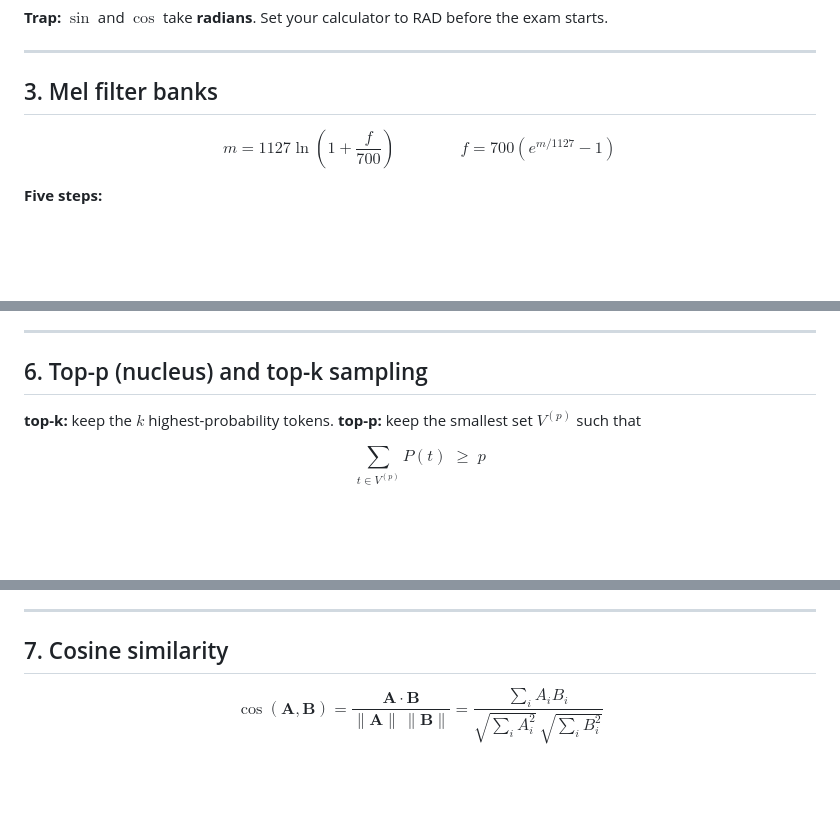
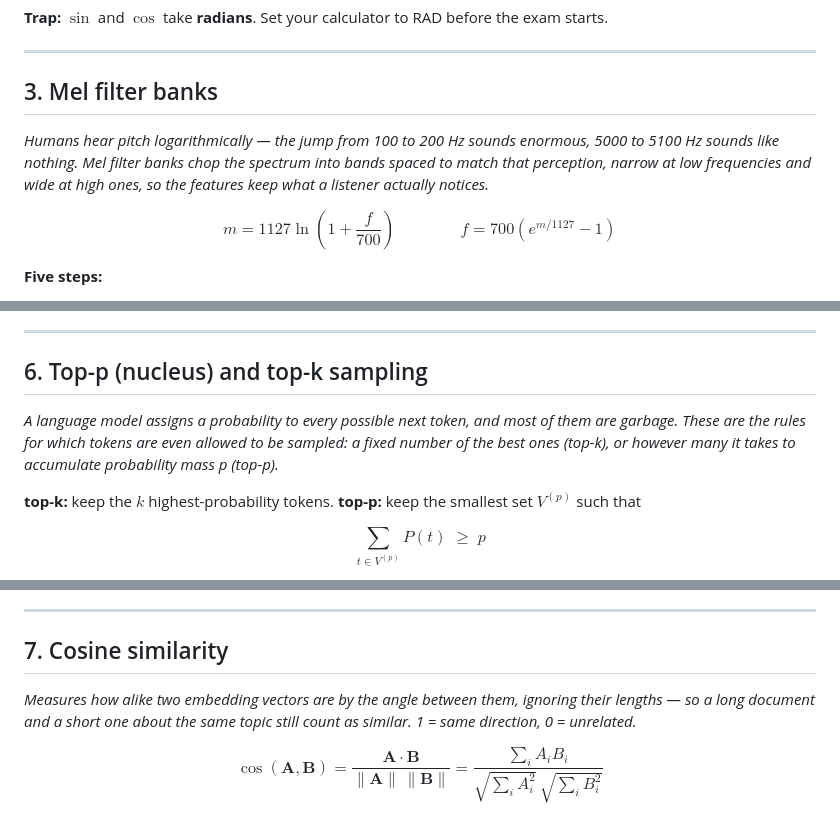
Before and after one commit to matteonu/ai-for-digital-characters, a Markdown page: cram/CALC_RECIPES.md, 3 parts joined by grey strips. Drawn GitHub-style; blank space fills up the shorter version.

```diff
--- a/cram/CALC_RECIPES.md
+++ b/cram/CALC_RECIPES.md
@@ -111,6 +119,10 @@ $$
 ---
 
 ## 3. Mel filter banks
+
+*Humans hear pitch logarithmically — the jump from 100 to 200 Hz sounds enormous, 5000 to 5100 Hz sounds
+like nothing. Mel filter banks chop the spectrum into bands spaced to match that perception, narrow at
+low frequencies and wide at high ones, so the features keep what a listener actually notices.*
 
 $$
 m = 1127 \ln\!\left(1 + \frac{f}{700}\right)
@@ -199,6 +217,10 @@ phonemes together.
 ---
 
 ## 6. Top-p (nucleus) and top-k sampling
+
+*A language model assigns a probability to every possible next token, and most of them are garbage.
+These are the rules for which tokens are even allowed to be sampled: a fixed number of the best ones
+(top-k), or however many it takes to accumulate probability mass p (top-p).*
 
 **top-k:** keep the $k$ highest-probability tokens.
 **top-p:** keep the smallest set $V^{(p)}$ such that
@@ -225,6 +247,10 @@ is the classic wrong answer.
 
 ## 7. Cosine similarity
 
+*Measures how alike two embedding vectors are by the angle between them, ignoring their lengths — so a
+long document and a short one about the same topic still count as similar. 1 = same direction,
+0 = unrelated.*
+
 $$
 \cos(\mathbf{A}, \mathbf{B}) = \frac{\mathbf{A} \cdot \mathbf{B}}{\|\mathbf{A}\|\,\|\mathbf{B}\|}
 = \frac{\sum_i A_i B_i}{\sqrt{\sum_i A_i^2}\,\sqrt{\sum_i B_i^2}}
```
Also changed, not shown: other parts of cram/CALC_RECIPES.md (+52 -0 lines).
